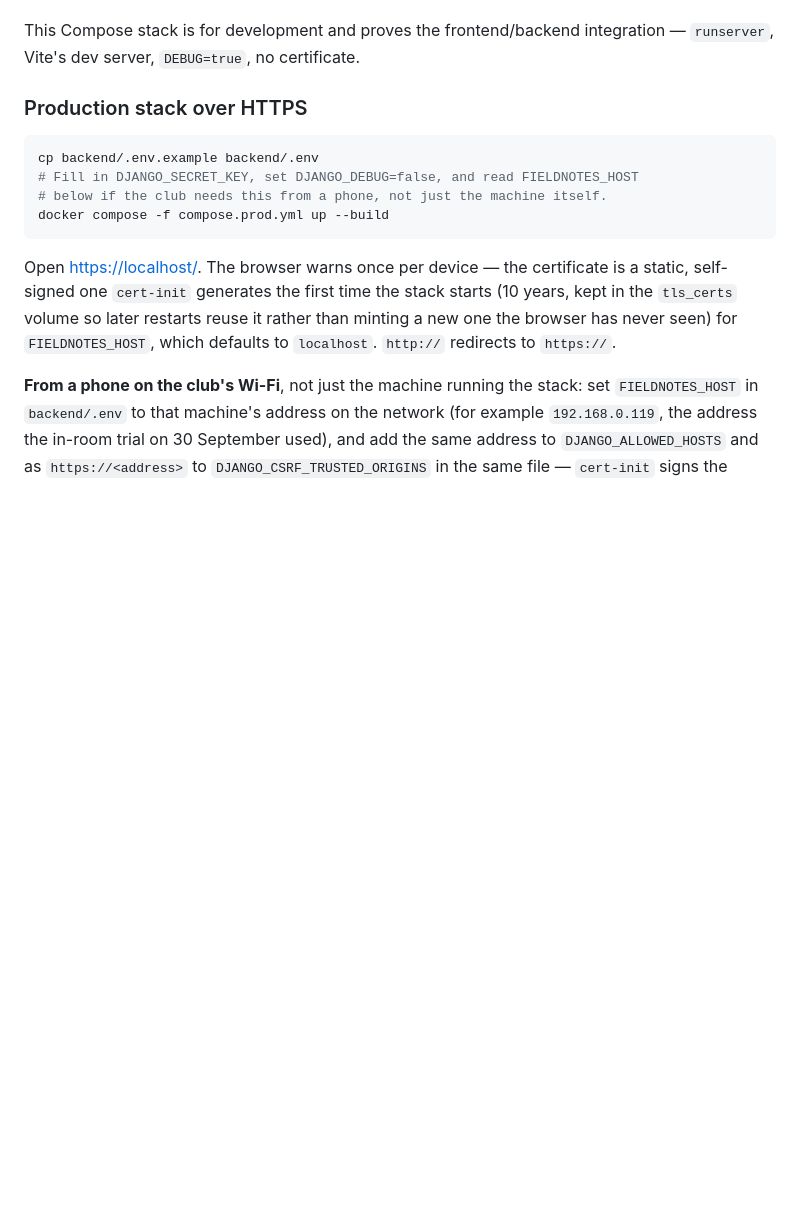
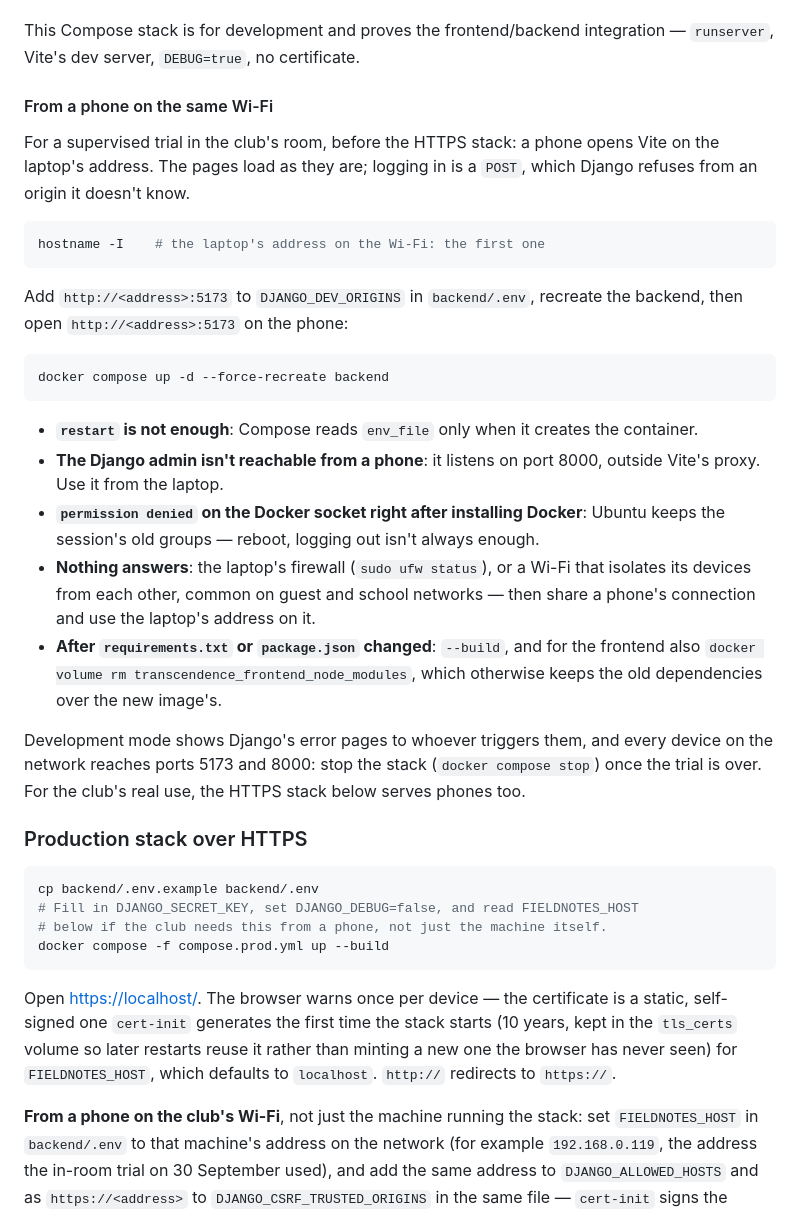
Before and after one commit to JeromeBarthelemy/transcendence, a Markdown page: README.md, the part around the change. Rendered like a GitHub page; blank space fills up the shorter version.

Commit message:
docs: say how to reach the development stack from a phone on the club's Wi-Fi (#141)
What the in-room trials on 30 September (club Wi-Fi) and 1 October (42's
Wi-Fi) taught, in the README under "Complete development stack with
Docker Compose": how a phone reaches the development stack, and the
traps met along the way.

- The laptop's address goes into `DJANGO_DEV_ORIGINS`, or Django refuses
the log-in `POST`.
- `docker compose up -d --force-recreate backend`, not `restart`:
`env_file` is only read when the container is created.
- The Django admin is on port 8000, outside Vite's proxy: not reachable
from a phone.
- Right after installing Docker, Ubuntu may need a reboot for the
`docker` group to apply.
- Nothing answering: the firewall, or a Wi-Fi that isolates its devices
(a phone's shared connection works around it).
- After a dependency change, the `frontend_node_modules` volume keeps
the old packages.
- And why to stop the stack after the trial: development mode, reachable
by every device on the network. The HTTPS stack (#121) is the one for
real use.

Documentation only.

````diff
--- a/README.md
+++ b/README.md
@@ -121,6 +121,43 @@ cookies. The Django admin remains available at <http://localhost:8000/admin/>.
 
 This Compose stack is for development and proves the frontend/backend
 integration — `runserver`, Vite's dev server, `DEBUG=true`, no certificate.
+
+#### From a phone on the same Wi-Fi
+
+For a supervised trial in the club's room, before the HTTPS stack: a phone
+opens Vite on the laptop's address. The pages load as they are; logging in is
+a `POST`, which Django refuses from an origin it doesn't know.
+
+```sh
+hostname -I    # the laptop's address on the Wi-Fi: the first one
+```
+
+Add `http://<address>:5173` to `DJANGO_DEV_ORIGINS` in `backend/.env`,
+recreate the backend, then open `http://<address>:5173` on the phone:
+
+```sh
+docker compose up -d --force-recreate backend
+```
+
+- **`restart` is not enough**: Compose reads `env_file` only when it creates
+  the container.
+- **The Django admin isn't reachable from a phone**: it listens on port 8000,
+  outside Vite's proxy. Use it from the laptop.
+- **`permission denied` on the Docker socket right after installing
+  Docker**: Ubuntu keeps the session's old groups — reboot, logging out isn't
+  always enough.
+- **Nothing answers**: the laptop's firewall (`sudo ufw status`), or a Wi-Fi
+  that isolates its devices from each other, common on guest and school
+  networks — then share a phone's connection and use the laptop's address on
+  it.
+- **After `requirements.txt` or `package.json` changed**: `--build`, and for
+  the frontend also `docker volume rm transcendence_frontend_node_modules`,
+  which otherwise keeps the old dependencies over the new image's.
+
+Development mode shows Django's error pages to whoever triggers them, and
+every device on the network reaches ports 5173 and 8000: stop the stack
+(`docker compose stop`) once the trial is over. For the club's real use, the
+HTTPS stack below serves phones too.
 
 ### Production stack over HTTPS
 
````
